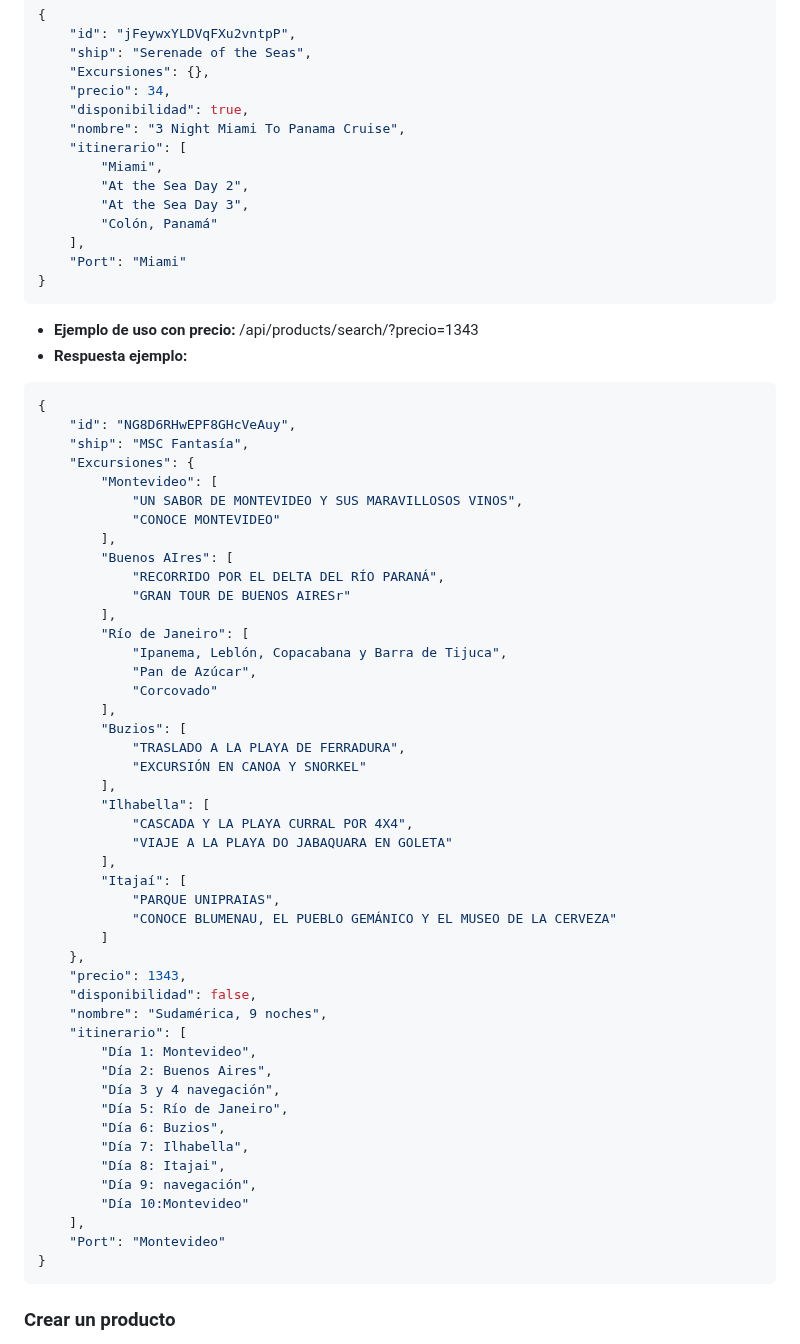
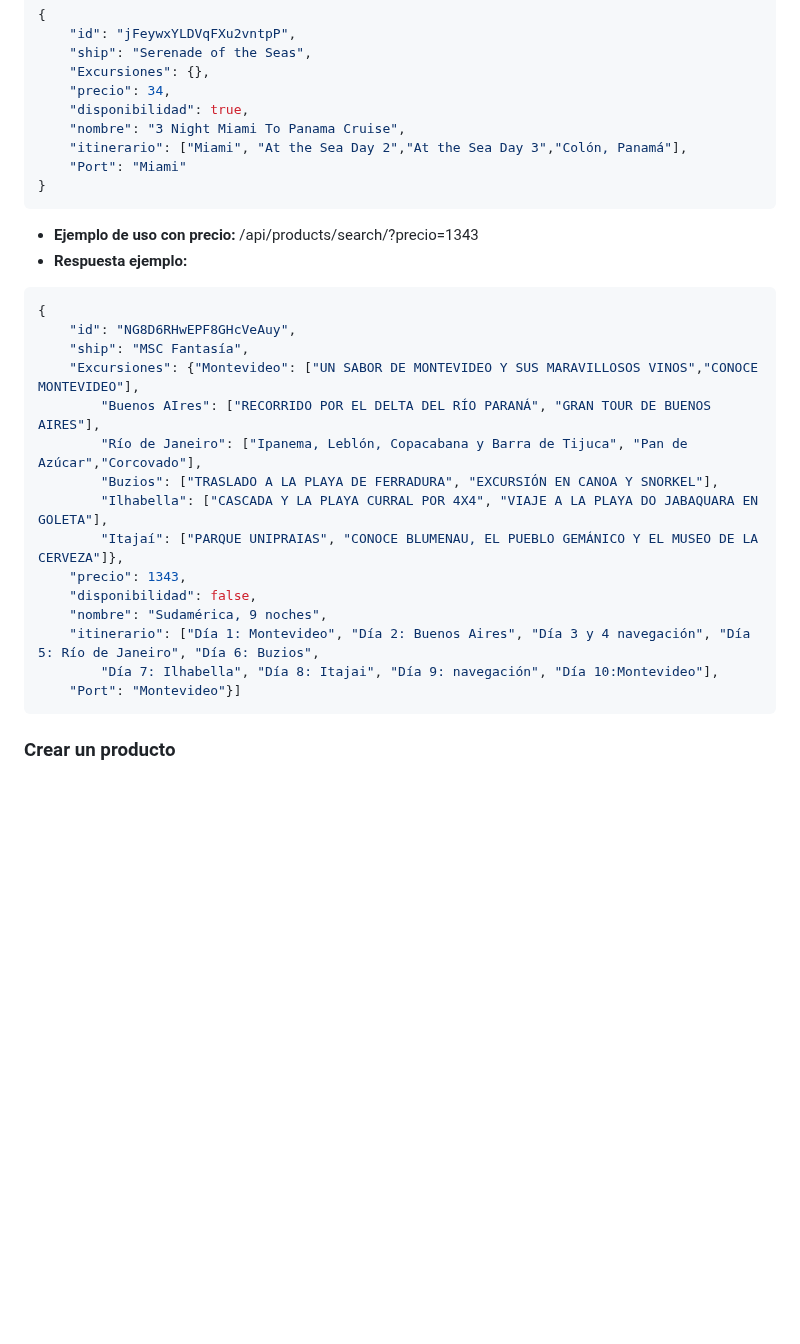
Before and after one commit to carlosbinker/segundaparte, a Markdown page: README.md, the part around one of its changes. Rendered like a GitHub page; blank space fills up the shorter version.

````diff
--- a/README.md
+++ b/README.md
@@ -231,12 +146,7 @@ npm run dev
     "precio": 34,
     "disponibilidad": true,
     "nombre": "3 Night Miami To Panama Cruise",
-    "itinerario": [
-        "Miami",
-        "At the Sea Day 2",
-        "At the Sea Day 3",
-        "Colón, Panamá"
-    ],
+    "itinerario": ["Miami", "At the Sea Day 2","At the Sea Day 3","Colón, Panamá"],
     "Port": "Miami"
 }
 ```
@@ -246,49 +156,18 @@ npm run dev
 {
     "id": "NG8D6RHwEPF8GHcVeAuy",
     "ship": "MSC Fantasía",
-    "Excursiones": {
-        "Montevideo": [
-            "UN SABOR DE MONTEVIDEO Y SUS MARAVILLOSOS VINOS",
-            "CONOCE MONTEVIDEO"
-        ],
-        "Buenos AIres": [
-            "RECORRIDO POR EL DELTA DEL RÍO PARANÁ",
-            "GRAN TOUR DE BUENOS AIRESr"
-        ],
-        "Río de Janeiro": [
-            "Ipanema, Leblón, Copacabana y Barra de Tijuca",
-            "Pan de Azúcar",
-            "Corcovado"
-        ],
-        "Buzios": [
-            "TRASLADO A LA PLAYA DE FERRADURA",
-            "EXCURSIÓN EN CANOA Y SNORKEL"
-        ],
-        "Ilhabella": [
-            "CASCADA Y LA PLAYA CURRAL POR 4X4",
-            "VIAJE A LA PLAYA DO JABAQUARA EN GOLETA"
-        ],
-        "Itajaí": [
-            "PARQUE UNIPRAIAS",
-            "CONOCE BLUMENAU, EL PUEBLO GEMÁNICO Y EL MUSEO DE LA CERVEZA"
-        ]
-    },
+    "Excursiones": {"Montevideo": ["UN SABOR DE MONTEVIDEO Y SUS MARAVILLOSOS VINOS","CONOCE MONTEVIDEO"],
+        "Buenos AIres": ["RECORRIDO POR EL DELTA DEL RÍO PARANÁ", "GRAN TOUR DE BUENOS AIRES"],
+        "Río de Janeiro": ["Ipanema, Leblón, Copacabana y Barra de Tijuca", "Pan de Azúcar","Corcovado"],
+        "Buzios": ["TRASLADO A LA PLAYA DE FERRADURA", "EXCURSIÓN EN CANOA Y SNORKEL"],
+        "Ilhabella": ["CASCADA Y LA PLAYA CURRAL POR 4X4", "VIAJE A LA PLAYA DO JABAQUARA EN GOLETA"],
+        "Itajaí": ["PARQUE UNIPRAIAS", "CONOCE BLUMENAU, EL PUEBLO GEMÁNICO Y EL MUSEO DE LA CERVEZA"]},
     "precio": 1343,
     "disponibilidad": false,
     "nombre": "Sudamérica, 9 noches",
-    "itinerario": [
-        "Día 1: Montevideo",
-        "Día 2: Buenos Aires",
-        "Día 3 y 4 navegación",
-        "Día 5: Río de Janeiro",
-        "Día 6: Buzios",
-        "Día 7: Ilhabella",
-        "Día 8: Itajai",
-        "Día 9: navegación",
-        "Día 10:Montevideo"
-    ],
-    "Port": "Montevideo"
-}
+    "itinerario": ["Día 1: Montevideo", "Día 2: Buenos Aires", "Día 3 y 4 navegación", "Día 5: Río de Janeiro", "Día 6: Buzios",
+        "Día 7: Ilhabella", "Día 8: Itajai", "Día 9: navegación", "Día 10:Montevideo"],
+    "Port": "Montevideo"}]
 ```
 ### Crear un producto
 
````
Also changed, not shown: other parts of README.md (+83 -174 lines).
